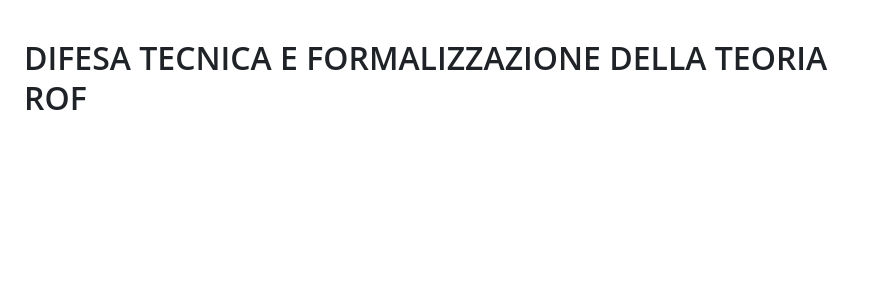
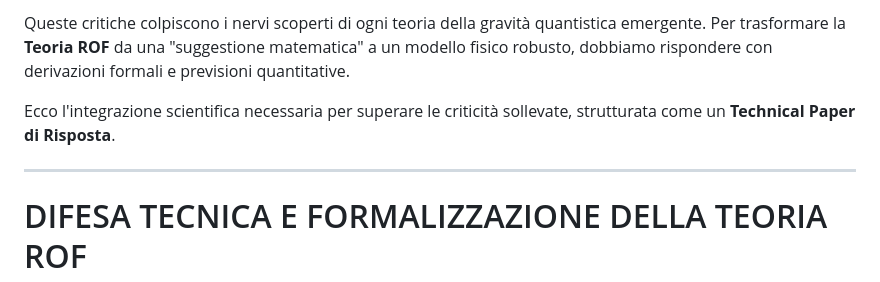
Before and after one commit to lpeano/Fisica, a Markdown page: Defenses.md, the part around the change. GitHub-like rendering; blank space fills up the shorter version.

```diff
--- a/Defenses.md
+++ b/Defenses.md
@@ -1,3 +1,9 @@
+Queste critiche colpiscono i nervi scoperti di ogni teoria della gravità quantistica emergente. Per trasformare la **Teoria ROF** da una "suggestione matematica" a un modello fisico robusto, dobbiamo rispondere con derivazioni formali e previsioni quantitative.
+
+Ecco l'integrazione scientifica necessaria per superare le criticità sollevate, strutturata come un **Technical Paper di Risposta**.
+
+---
+
 # DIFESA TECNICA E FORMALIZZAZIONE DELLA TEORIA ROF
 
 ## 1. Derivazione del Tensore di Risoluzione Frattale ()
```
